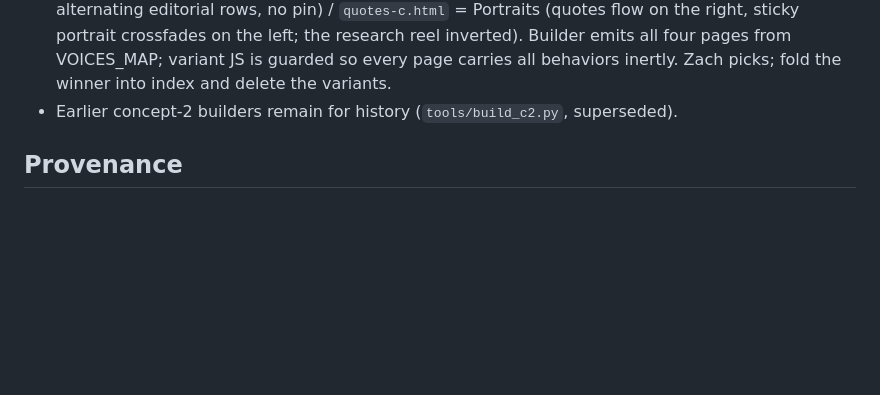
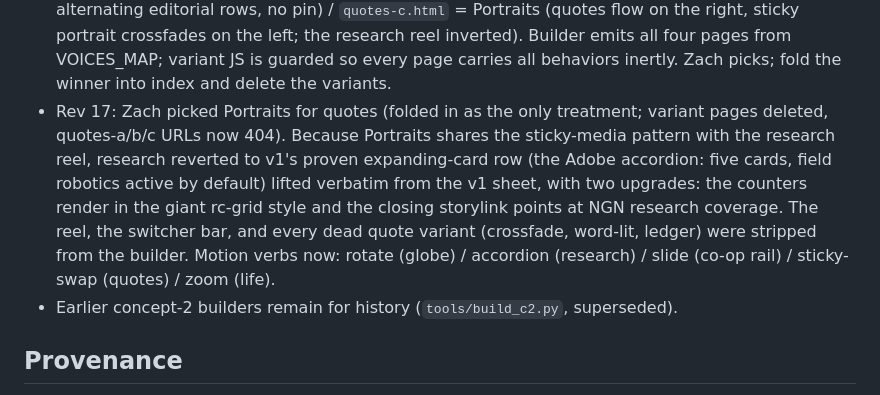
Before and after one commit to zchristensen-nu/nu-homepage-prototype, a Markdown page: HANDOFF.md, the part around the change. Drawn GitHub-style; blank space fills up the shorter version.

Commit message:
Handoff: rev 17 notes
Co-Authored-By: Claude Fable 5 <noreply@anthropic.com>

```diff
--- a/HANDOFF.md
+++ b/HANDOFF.md
@@ -255,6 +255,15 @@ the pinned horizontal photo+giant-stat gallery is the one loved pattern; keep it
   right, sticky portrait crossfades on the left; the research reel inverted). Builder
   emits all four pages from VOICES_MAP; variant JS is guarded so every page carries all
   behaviors inertly. Zach picks; fold the winner into index and delete the variants.
+- Rev 17: Zach picked Portraits for quotes (folded in as the only treatment; variant
+  pages deleted, quotes-a/b/c URLs now 404). Because Portraits shares the sticky-media
+  pattern with the research reel, research reverted to v1's proven expanding-card row
+  (the Adobe accordion: five cards, field robotics active by default) lifted verbatim
+  from the v1 sheet, with two upgrades: the counters render in the giant rc-grid style
+  and the closing storylink points at NGN research coverage. The reel, the switcher
+  bar, and every dead quote variant (crossfade, word-lit, ledger) were stripped from
+  the builder. Motion verbs now: rotate (globe) / accordion (research) / slide (co-op
+  rail) / sticky-swap (quotes) / zoom (life).
 - Earlier concept-2 builders remain for history (`tools/build_c2.py`, superseded).
 
 ## Provenance
```
